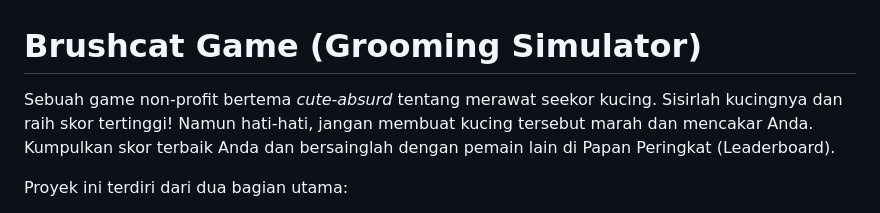
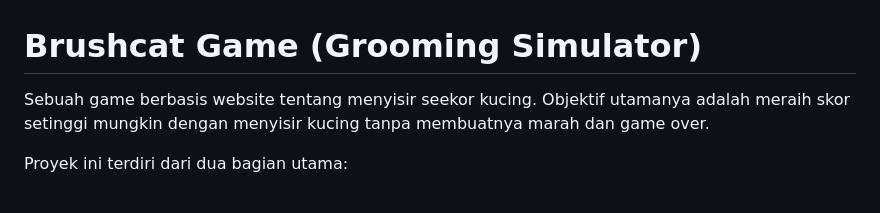
Before and after one commit to RafiRabbani19/brush-cat-game, a Markdown page: README.md, the part around the change. Rendered like a GitHub page.

Commit message:
Revisi README game description
Updated game description for clarity and focus.

```diff
--- a/README.md
+++ b/README.md
@@ -1,6 +1,6 @@
 # Brushcat Game (Grooming Simulator)
 
-Sebuah game non-profit bertema *cute-absurd* tentang merawat seekor kucing. Sisirlah kucingnya dan raih skor tertinggi! Namun hati-hati, jangan membuat kucing tersebut marah dan mencakar Anda. Kumpulkan skor terbaik Anda dan bersainglah dengan pemain lain di Papan Peringkat (Leaderboard).
+Sebuah game berbasis website tentang menyisir seekor kucing. Objektif utamanya adalah meraih skor setinggi mungkin dengan menyisir kucing tanpa membuatnya marah dan game over.
 
 Proyek ini terdiri dari dua bagian utama:
 1. **Frontend:** Aplikasi web berbasis HTML, CSS (Vanilla), dan JavaScript yang dijalankan di sisi client (browser).
```
